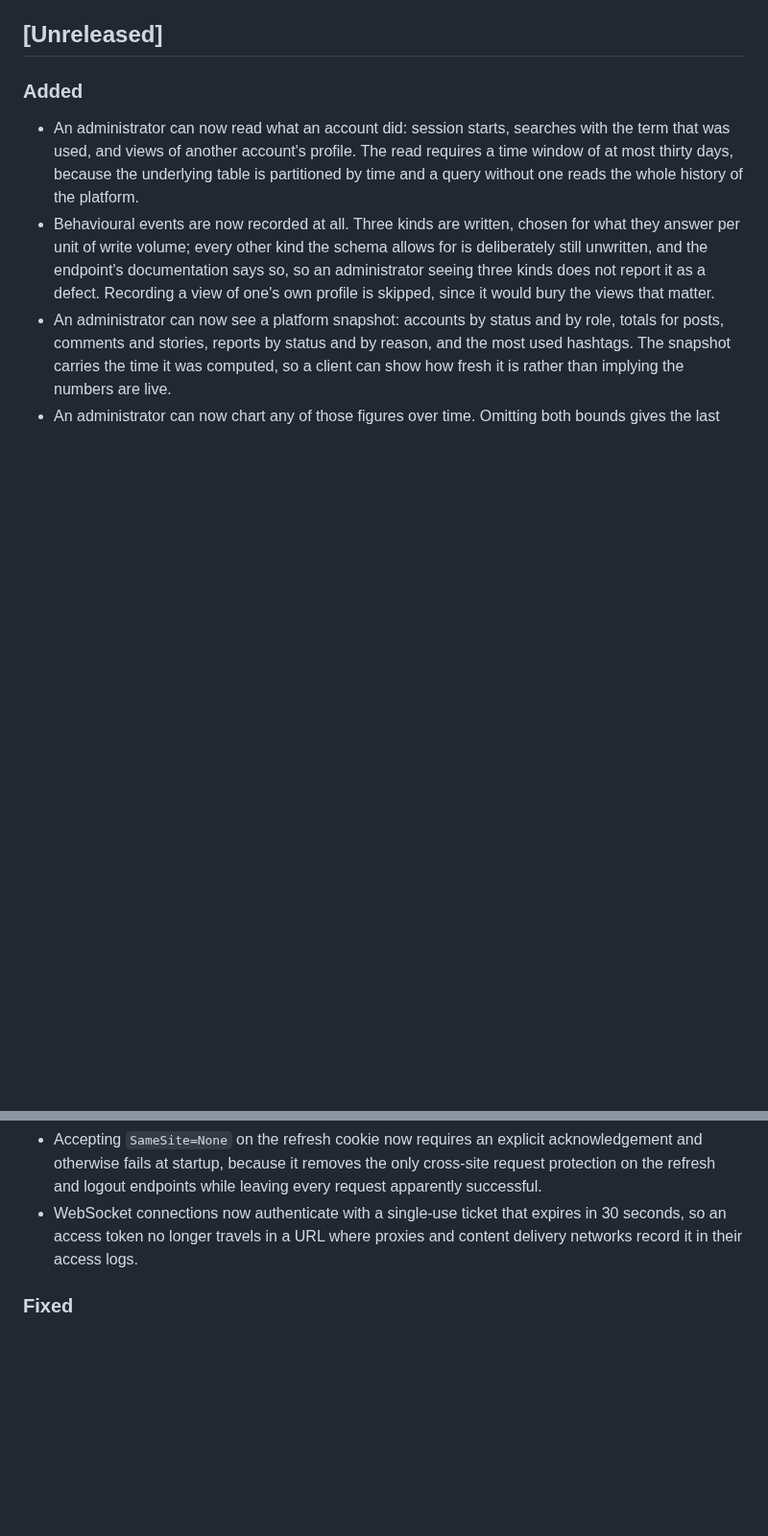
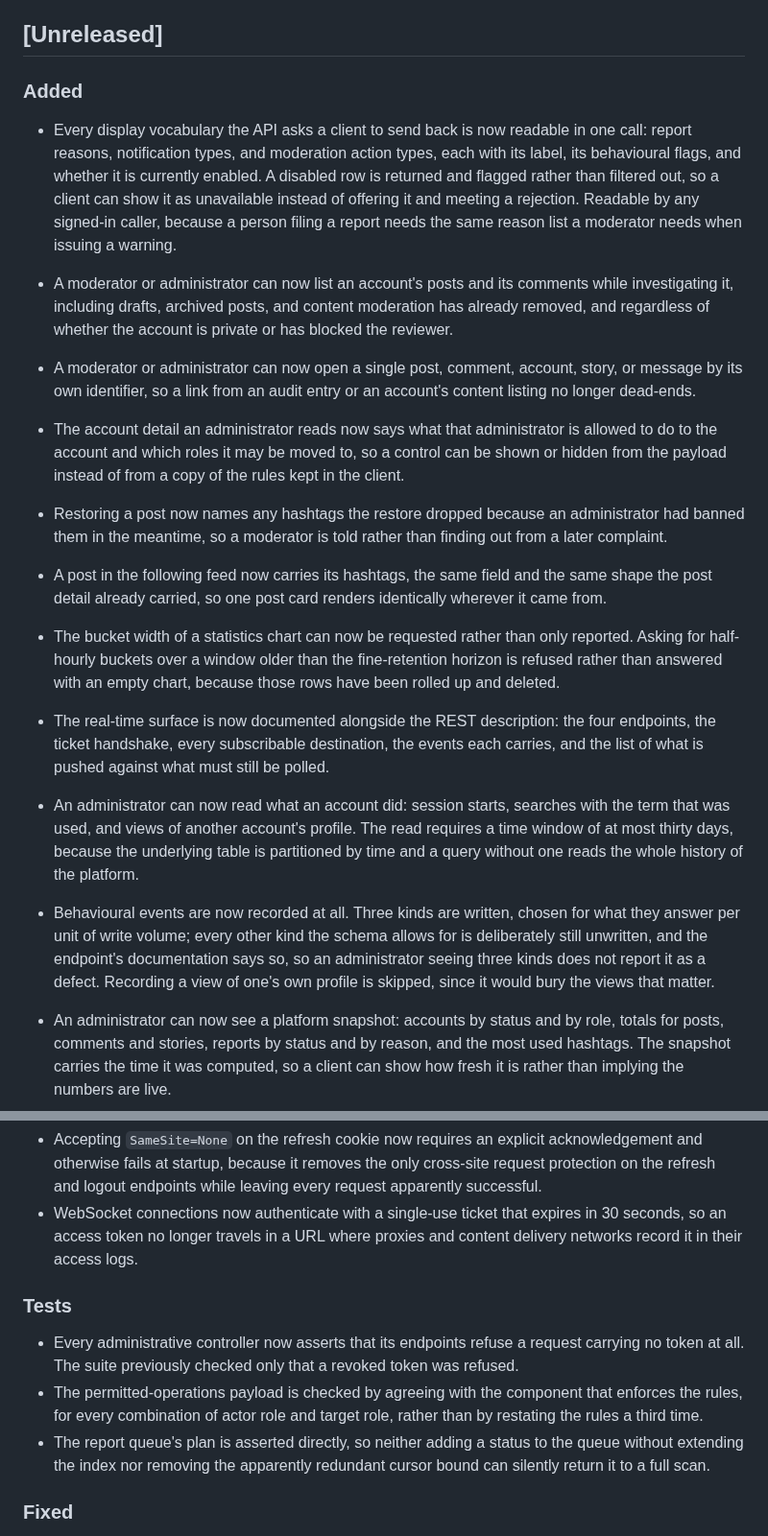
Before and after one commit to zentech-graduation/backend, a Markdown page: CHANGELOG.md, 2 parts joined by grey strips. Shown at 96% size. Drawn GitHub-style; blank space fills up the shorter version.

Commit message:
docs(common): record this cycle in the changelog

```diff
--- a/CHANGELOG.md
+++ b/CHANGELOG.md
@@ -7,6 +7,17 @@ The format is based on [Keep a Changelog](https://keepachangelog.com/en/1.1.0/).
 ## [Unreleased]
 
 ### Added
+- Every display vocabulary the API asks a client to send back is now readable in one call: report reasons, notification types, and moderation action types, each with its label, its behavioural flags, and whether it is currently enabled.
+A disabled row is returned and flagged rather than filtered out, so a client can show it as unavailable instead of offering it and meeting a rejection.
+Readable by any signed-in caller, because a person filing a report needs the same reason list a moderator needs when issuing a warning.
+- A moderator or administrator can now list an account's posts and its comments while investigating it, including drafts, archived posts, and content moderation has already removed, and regardless of whether the account is private or has blocked the reviewer.
+- A moderator or administrator can now open a single post, comment, account, story, or message by its own identifier, so a link from an audit entry or an account's content listing no longer dead-ends.
+- The account detail an administrator reads now says what that administrator is allowed to do to the account and which roles it may be moved to, so a control can be shown or hidden from the payload instead of from a copy of the rules kept in the client.
+- Restoring a post now names any hashtags the restore dropped because an administrator had banned them in the meantime, so a moderator is told rather than finding out from a later complaint.
+- A post in the following feed now carries its hashtags, the same field and the same shape the post detail already carried, so one post card renders identically wherever it came from.
+- The bucket width of a statistics chart can now be requested rather than only reported. Asking for half-hourly buckets over a window older than the fine-retention horizon is refused rather than answered with an empty chart, because those rows have been rolled up and deleted.
+- The real-time surface is now documented alongside the REST description: the four endpoints, the ticket handshake, every subscribable destination, the events each carries, and the list of what is pushed against what must still be polled.
+
 - An administrator can now read what an account did: session starts, searches with the term that was used, and views of another account's profile.
 The read requires a time window of at most thirty days, because the underlying table is partitioned by time and a query without one reads the whole history of the platform.
 - Behavioural events are now recorded at all. Three kinds are written, chosen for what they answer per unit of write volume; every other kind the schema allows for is deliberately still unwritten, and the endpoint's documentation says so, so an administrator seeing three kinds does not report it as a defect.
@@ -89,6 +116,11 @@ Sessions already open when this ships stay valid; an ordinary logout still ends
 - The guard that rejects a forged client message aimed at another user's realtime channel is now active whenever any realtime endpoint is enabled, rather than only when the comment, notification, or post endpoints happen to be on.
 - Accepting `SameSite=None` on the refresh cookie now requires an explicit acknowledgement and otherwise fails at startup, because it removes the only cross-site request protection on the refresh and logout endpoints while leaving every request apparently successful.
 - WebSocket connections now authenticate with a single-use ticket that expires in 30 seconds, so an access token no longer travels in a URL where proxies and content delivery networks record it in their access logs.
+
+### Tests
+- Every administrative controller now asserts that its endpoints refuse a request carrying no token at all. The suite previously checked only that a revoked token was refused.
+- The permitted-operations payload is checked by agreeing with the component that enforces the rules, for every combination of actor role and target role, rather than by restating the rules a third time.
+- The report queue's plan is asserted directly, so neither adding a status to the queue without extending the index nor removing the apparently redundant cursor bound can silently return it to a full scan.
 
 ### Fixed
 - Corrected `database/schema.sql`, which still had the group-conversation columns, a stale follow-counter function, and no record of the new conversation-customization columns despite Flyway having already migrated past all of it.
```
Also changed, not shown: other parts of CHANGELOG.md (+16 -0 lines).
